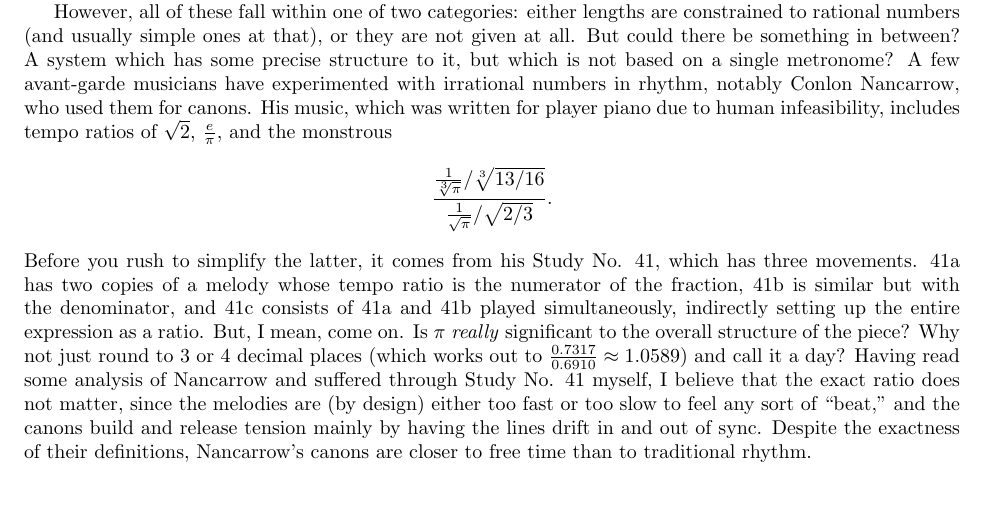
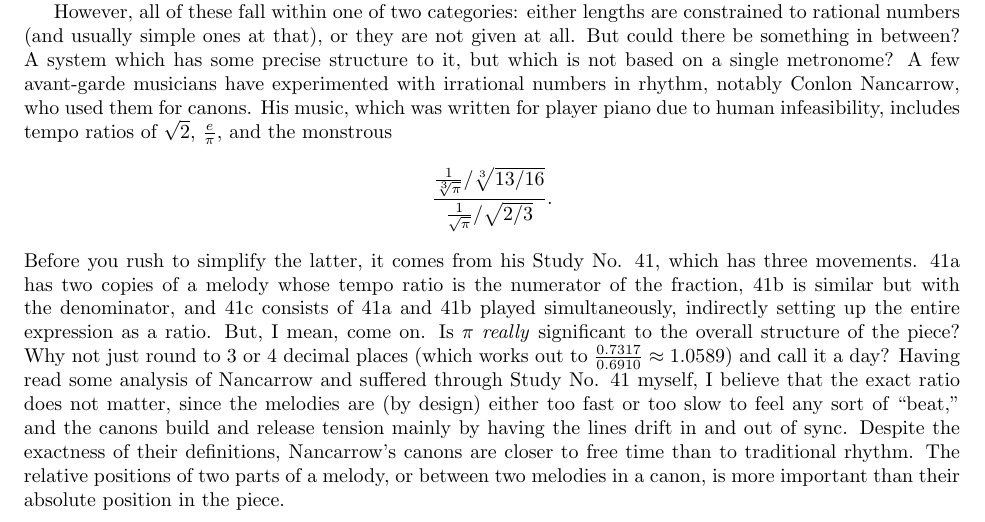
Before and after one commit to Mathtician/ideas, a LaTeX document (rhythm/rhythm.tex): part of page 1 of 2, cut so that both start at the same text, the shorter picture padded with empty space. Compiled offline with pdfLaTeX.

Commit message:
Added to rhythm

```diff
--- a/rhythm/rhythm.tex
+++ b/rhythm/rhythm.tex
@@ -107,6 +107,9 @@ since the melodies are (by design) either too fast or too slow to feel any sort
 and the canons build and release tension mainly by having the lines drift in and out of sync.
 Despite the exactness of their definitions,
 Nancarrow's canons are closer to free time than to traditional rhythm.
+The relative positions of two parts of a melody,
+or between two melodies in a canon,
+is more important than their absolute position in the piece.
 
 \begin{center}
   \begin{tabular}{|c|c|c|c|c|c|c|c|}
```
Also changed, not shown: rhythm/rhythm.pdf.
